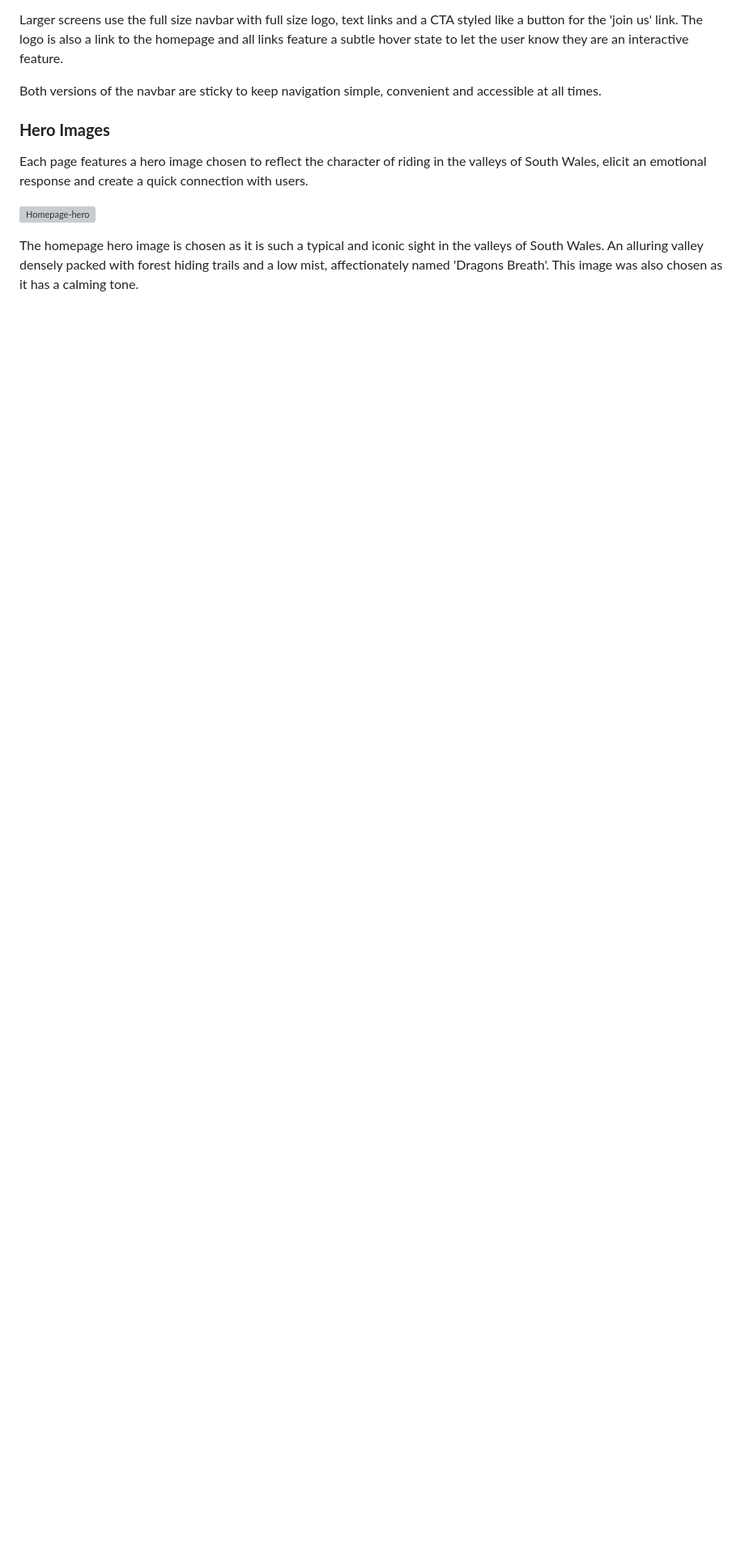
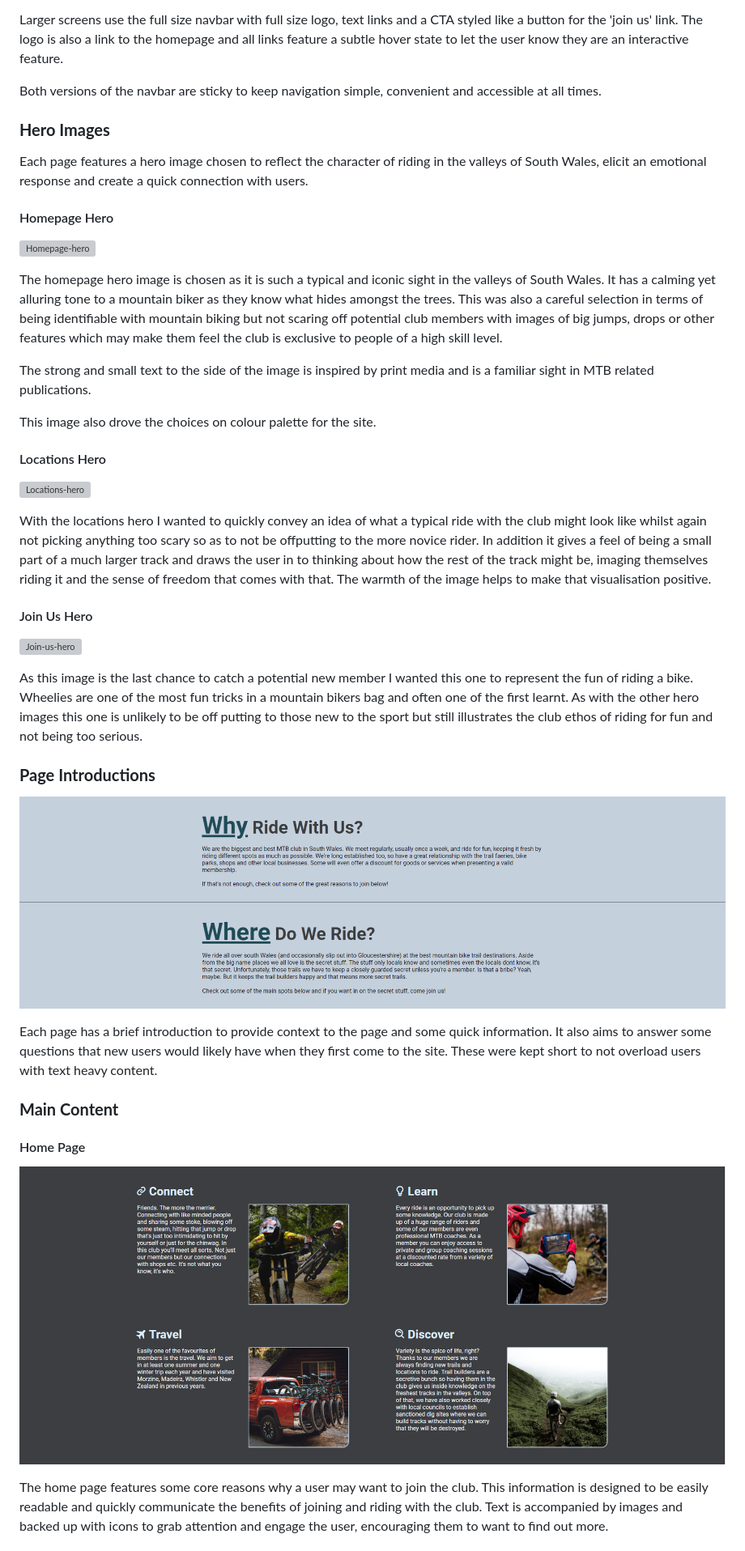
Before and after one commit to GitHubWestie/Milestone-Project-One, a Markdown page: README.md, the part around the change printed below. Shown: that part at 81% size. Rendered like a GitHub page; blank space fills up the shorter version; grey boxes are pictures that could not be loaded.

```diff
--- a/README.md
+++ b/README.md
@@ -157,6 +163,34 @@ Both versions of the navbar are sticky to keep navigation simple, convenient and
 
 Each page features a hero image chosen to reflect the character of riding in the valleys of South Wales, elicit an emotional response and create a quick connection with users.
 
+#### Homepage Hero
 ![Homepage-hero](assets/screenshots/index-hero.png)
 
-The homepage hero image is chosen as it is such a typical and iconic sight in the valleys of South Wales. An alluring valley densely packed with forest hiding trails and a low mist, affectionately named 'Dragons Breath'. This image was also chosen as it has a calming tone.
+The homepage hero image is chosen as it is such a typical and iconic sight in the valleys of South Wales. It has a calming yet alluring tone to a mountain biker as they know what hides amongst the trees. This was also a careful selection in terms of being identifiable with mountain biking but not scaring off potential club members with images of big jumps, drops or other features which may make them feel the club is exclusive to people of a high skill level.
+
+The strong and small text to the side of the image is inspired by print media and is a familiar sight in MTB related publications.
+
+This image also drove the choices on colour palette for the site.
+
+#### Locations Hero
+![Locations-hero](assets/screenshots/locations-hero.png)
+
+With the locations hero I wanted to quickly convey an idea of what a typical ride with the club might look like whilst again not picking anything too scary so as to not be offputting to the more novice rider. In addition it gives a feel of being a small part of a much larger track and draws the user in to thinking about how the rest of the track might be, imaging themselves riding it and the sense of freedom that comes with that. The warmth of the image helps to make that visualisation positive.
+
+#### Join Us Hero
+![Join-us-hero](assets/screenshots/join-us-page.png)
+
+As this image is the last chance to catch a potential new member I wanted this one to represent the fun of riding a bike. Wheelies are one of the most fun tricks in a mountain bikers bag and often one of the first learnt. As with the other hero images this one is unlikely to be off putting to those new to the sport but still illustrates the club ethos of riding for fun and not being too serious.
+
+### **Page Introductions**
+![homepage-intro](assets/screenshots/index-intro.png)
+![locations-intro](assets/screenshots/locations-intro.png)
+
+Each page has a brief introduction to provide context to the page and some quick information. It also aims to answer some questions that new users would likely have when they first come to the site. These were kept short to not overload users with text heavy content.
+
+### **Main Content**
+#### Home Page
+![reasons](assets/screenshots/reasons-section.png)
+
+The home page features some core reasons why a user may want to join the club. This information is designed to be easily readable and quickly communicate the benefits of joining and riding with the club. Text is accompanied by images and backed up with icons to grab attention and engage the user, encouraging them to want to find out more.
+
```
Also changed, not shown: other parts of README.md (+32 -2 lines), assets/screenshots/css-validated.png (added), assets/screenshots/index-validated.png (added), assets/screenshots/join-us-mobile.png (added), assets/screenshots/join-us-validated.png (added), assets/screenshots/locations-validated.png (added), 3 other files.
